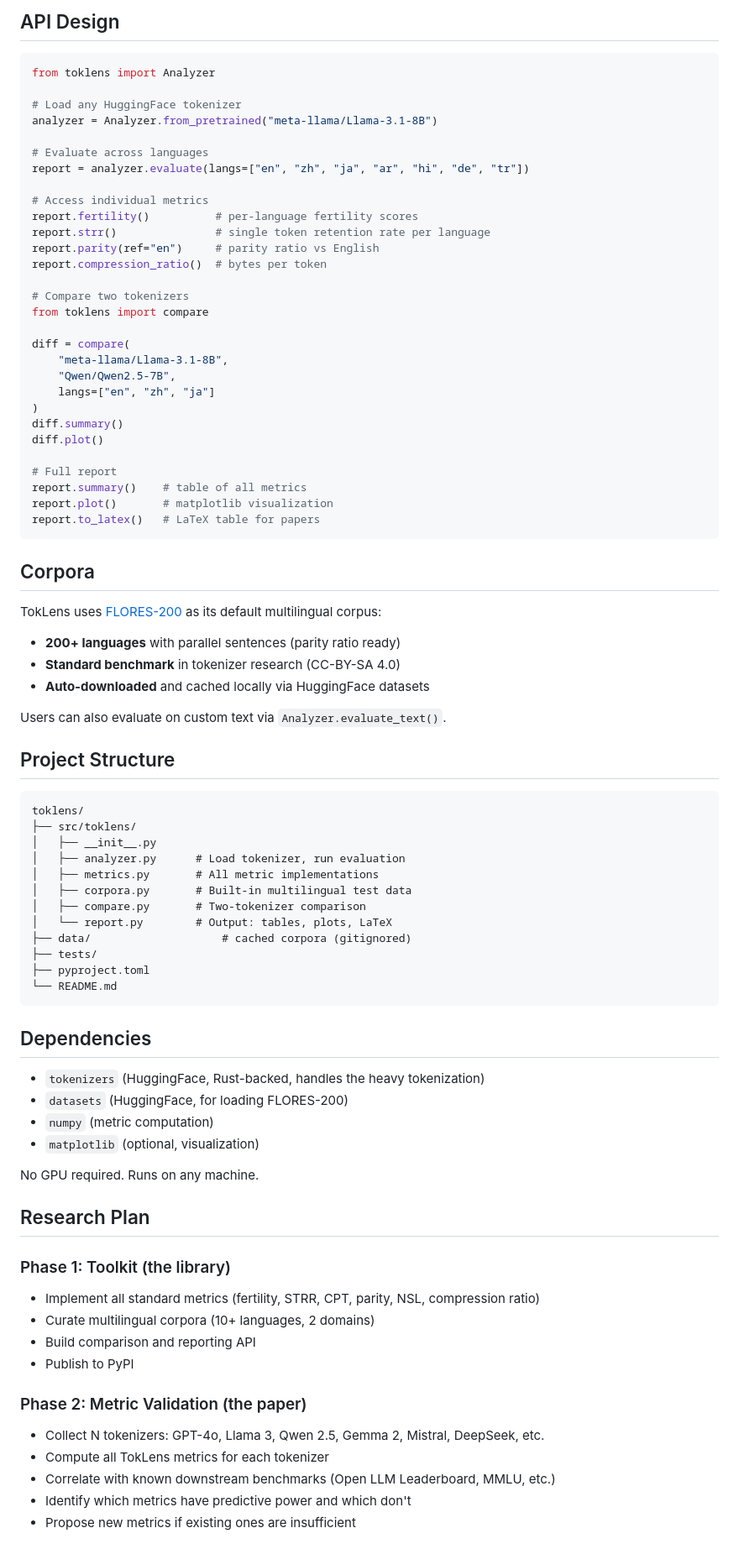
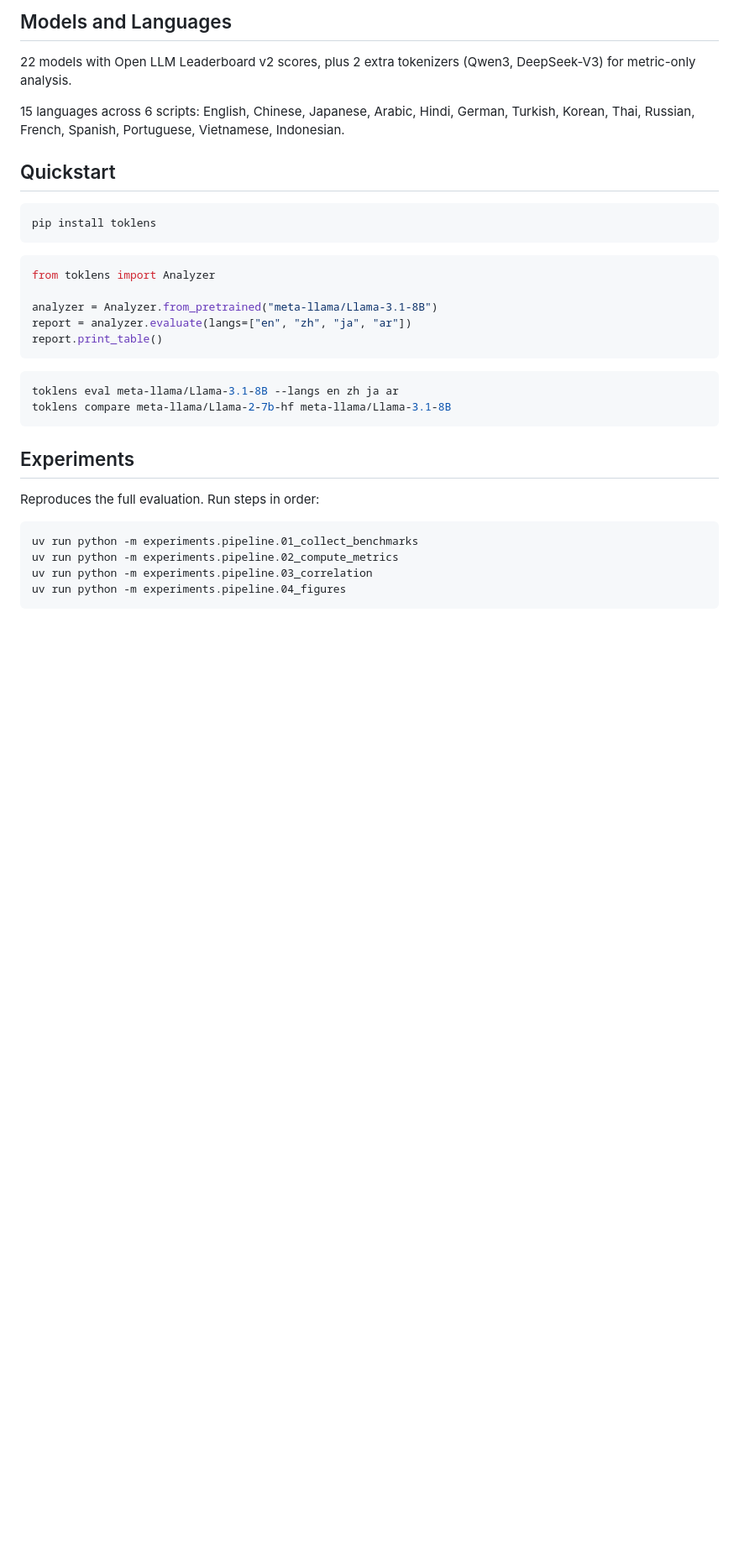
Before and after one commit to guan404ming/toklens, a Markdown page: README.md, the part around one of its changes. Shown at 84% size. Drawn GitHub-style; blank space fills up the shorter version.

````diff
--- a/README.md
+++ b/README.md
@@ -31,88 +32,37 @@ TokLens aims to:
 
-## API Design
+## Models and Languages
+
+22 models with Open LLM Leaderboard v2 scores, plus 2 extra tokenizers (Qwen3, DeepSeek-V3) for metric-only analysis.
+
+15 languages across 6 scripts: English, Chinese, Japanese, Arabic, Hindi, German, Turkish, Korean, Thai, Russian, French, Spanish, Portuguese, Vietnamese, Indonesian.
+
+## Quickstart
+
+```bash
+pip install toklens
+```
 
 ```python
 from toklens import Analyzer
 
-# Load any HuggingFace tokenizer
 analyzer = Analyzer.from_pretrained("meta-llama/Llama-3.1-8B")
-
-# Evaluate across languages
-report = analyzer.evaluate(langs=["en", "zh", "ja", "ar", "hi", "de", "tr"])
-
-# Access individual metrics
-report.fertility()          # per-language fertility scores
-report.strr()               # single token retention rate per language
-report.parity(ref="en")     # parity ratio vs English
-report.compression_ratio()  # bytes per token
-
-# Compare two tokenizers
-from toklens import compare
-
-diff = compare(
-    "meta-llama/Llama-3.1-8B",
-    "Qwen/Qwen2.5-7B",
-    langs=["en", "zh", "ja"]
-)
-diff.summary()
-diff.plot()
-
-# Full report
-report.summary()    # table of all metrics
-report.plot()       # matplotlib visualization
-report.to_latex()   # LaTeX table for papers
+report = analyzer.evaluate(langs=["en", "zh", "ja", "ar"])
+report.print_table()
 ```
 
-## Corpora
-
-TokLens uses [FLORES-200](https://github.com/facebookresearch/flores) as its default multilingual corpus:
-
-- **200+ languages** with parallel sentences (parity ratio ready)
-- **Standard benchmark** in tokenizer research (CC-BY-SA 4.0)
-- **Auto-downloaded** and cached locally via HuggingFace datasets
-
-Users can also evaluate on custom text via `Analyzer.evaluate_text()`.
-
-## Project Structure
-
-```
-toklens/
-├── src/toklens/
-│   ├── __init__.py
-│   ├── analyzer.py      # Load tokenizer, run evaluation
-│   ├── metrics.py       # All metric implementations
-│   ├── corpora.py       # Built-in multilingual test data
-│   ├── compare.py       # Two-tokenizer comparison
-│   └── report.py        # Output: tables, plots, LaTeX
-├── data/                    # cached corpora (gitignored)
-├── tests/
-├── pyproject.toml
-└── README.md
+```bash
+toklens eval meta-llama/Llama-3.1-8B --langs en zh ja ar
+toklens compare meta-llama/Llama-2-7b-hf meta-llama/Llama-3.1-8B
 ```
 
-## Dependencies
+## Experiments
 
-- `tokenizers` (HuggingFace, Rust-backed, handles the heavy tokenization)
-- `datasets` (HuggingFace, for loading FLORES-200)
-- `numpy` (metric computation)
-- `matplotlib` (optional, visualization)
+Reproduces the full evaluation. Run steps in order:
 
-No GPU required. Runs on any machine.
+```bash
+uv run python -m experiments.pipeline.01_collect_benchmarks
+uv run python -m experiments.pipeline.02_compute_metrics
+uv run python -m experiments.pipeline.03_correlation
+uv run python -m experiments.pipeline.04_figures
+```
 
-## Research Plan
-
-### Phase 1: Toolkit (the library)
-
-- Implement all standard metrics (fertility, STRR, CPT, parity, NSL, compression ratio)
-- Curate multilingual corpora (10+ languages, 2 domains)
-- Build comparison and reporting API
-- Publish to PyPI
-
-### Phase 2: Metric Validation (the paper)
-
-- Collect N tokenizers: GPT-4o, Llama 3, Qwen 2.5, Gemma 2, Mistral, DeepSeek, etc.
-- Compute all TokLens metrics for each tokenizer
-- Correlate with known downstream benchmarks (Open LLM Leaderboard, MMLU, etc.)
-- Identify which metrics have predictive power and which don't
-- Propose new metrics if existing ones are insufficient
-
````
Also changed, not shown: other parts of README.md (+23 -53 lines), assets/fig10_slope_vs_metric.png (added), assets/fig1_heatmap.png (added), assets/fig2_scatter.png (added), 1 other file.
